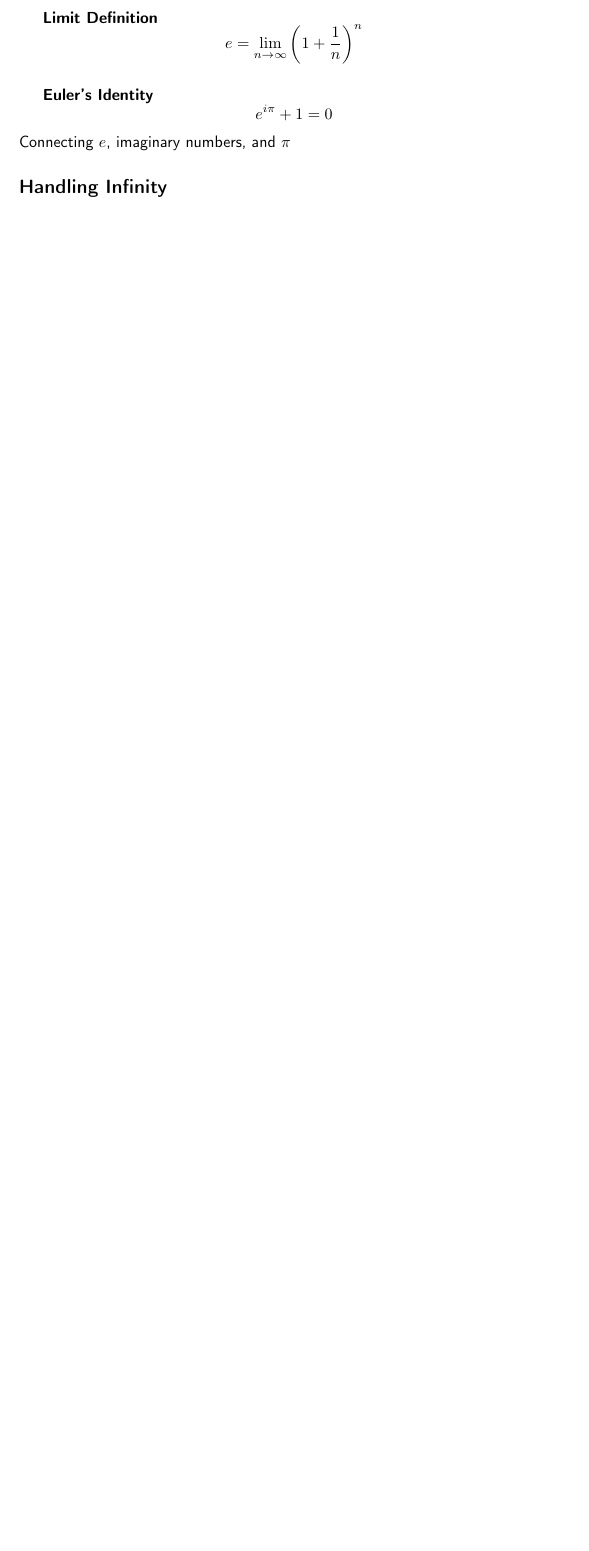
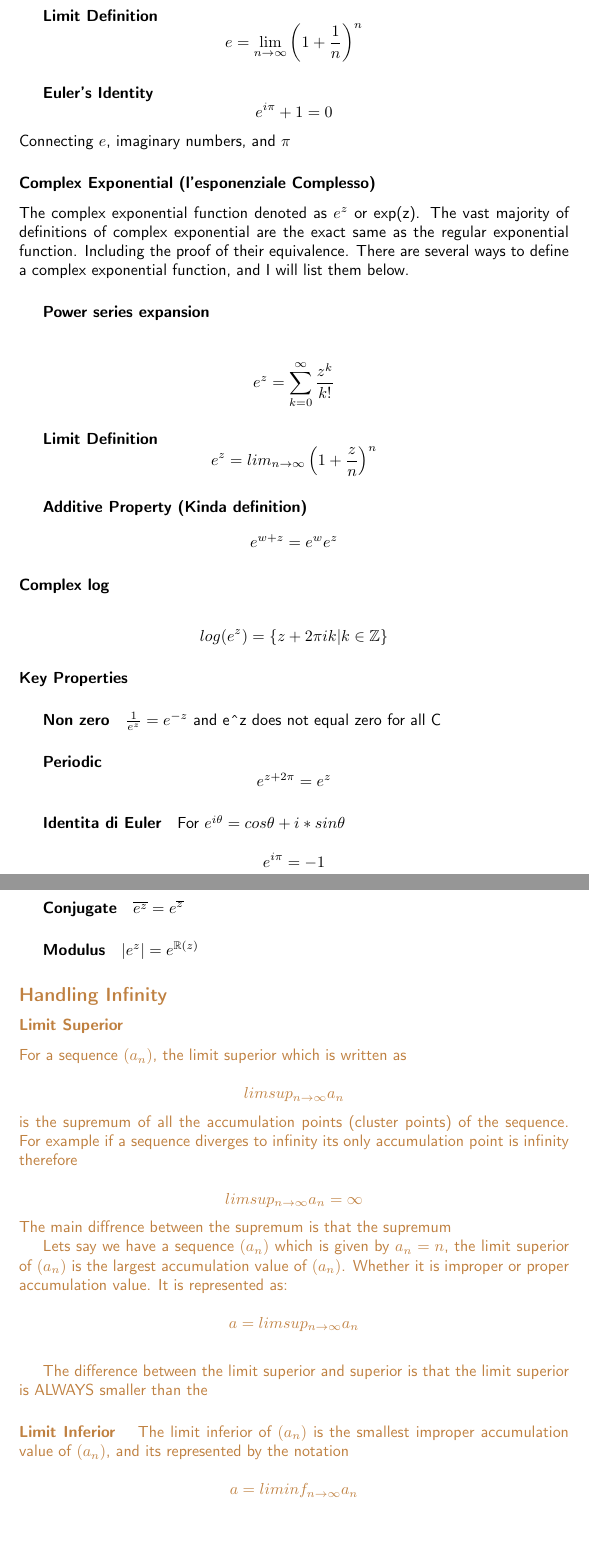
Before and after one commit to Sardiniangale/website, a LaTeX document (analisi1.tex): part of page 12 of 31 before the commit and two parts of pages 12 and 13 of 32 after it, the two joined at a grey line, cut so that both start at the same text, the shorter picture padded with empty space. Compiled offline with pdfLaTeX.

Commit message:
added some stuff, major changes planed tmr

```diff
--- a/analisi1.tex
+++ b/analisi1.tex
@@ -4,7 +4,7 @@
 \renewcommand{\familydefault}{\sfdefault}
 \usepackage[LGR,T1]{fontenc}
 \usepackage[utf8]{luainputenc}
-\usepackage{color}
+\usepackage{xcolor}
 \usepackage{mathtools}
 \usepackage{amsmath}
 \usepackage{amssymb}
@@ -633,4 +637,132 @@ e^{i\pi} + 1 = 0
 \]
 Connecting \( e \), imaginary numbers, and \( \pi \)
 
-\subsection*{Handling Infinity}
+\subsubsection*{Complex Exponential (l'esponenziale Complesso)}
+
+The complex exponential function denoted as $e^{z}$ or exp(z). The
+vast majority of definitions of complex exponential are the exact
+same as the regular exponential function. Including the proof of their
+equivalence. There are several ways to define a complex exponential
+function, and I will list them below.
+
+\subparagraph*{Power series expansion}
+
+\paragraph*{
+\[
+e^{z}=\sum_{k=0}^{\infty}\frac{z^{k}}{k!}
+\]
+}
+
+\subparagraph*{Limit Definition}
+
+\[
+e^{z}=lim_{n\rightarrow\infty}\left(1+\frac{z}{n}\right)^{n}
+\]
+
+
+\subparagraph*{Additive Property (Kinda definition)}
+
+\[
+e^{w+z}=e^{w}e^{z}
+\]
+
+
+\subparagraph*{Complex log}
+\begin{lyxcode}
+\[
+log(e^{z})=\left\{ z+2\pi ik|k\in\mathbb{Z}\right\}
+\]
+\end{lyxcode}
+
+\paragraph*{Key Properties}
+
+\subparagraph*{Non zero}
+
+$\frac{1}{e^{z}}=e^{-z}$ and e\textasciicircum z does not equal
+zero for all C
+
+\subparagraph*{Periodic
+\[
+e^{z+2\pi}=e^{z}
+\]
+}
+
+\subparagraph*{Identita di Euler}
+
+For $e^{i\theta}=cos\theta+i*sin\theta$
+
+\[
+e^{i\pi}=-1
+\]
+
+
+\subparagraph*{Conjugate}
+
+$\overline{e^{z}}=e^{\overline{z}}$
+
+\subparagraph*{Modulus}
+
+$|e^{z}|=e^{\mathfrak{\mathbb{R}}(z)}$
+
+\subsection*{\textcolor{brown}{Handling Infinity}}
+
+\subsubsection*{\textcolor{brown}{Limit Superior}}
+
+\textcolor{brown}{For a sequence $(a_{n})$, the limit superior which
+is written as }
+
+\textcolor{brown}{
+\[
+limsup_{n\rightarrow\infty}a_{n}
+\]
+ is the supremum of all the accumulation points (cluster points) of
+the sequence. For example if a sequence diverges to infinity its only
+accumulation point is infinity therefore }
+
+\textcolor{brown}{
+\[
+limsup_{n\rightarrow\infty}a_{n}=\infty
+\]
+ The main diffrence between the supremum is that the supremum }
+
+\textcolor{brown}{Lets say we have a sequence $(a_{n})$ which is
+given by $a_{n}=n$, the limit superior of $(a_{n})$ is the largest
+accumulation value of $(a_{n})$. Whether it is improper or proper
+accumulation value. It is represented as:}
+
+\textcolor{brown}{
+\[
+a=limsup_{n\rightarrow\infty}a_{n}
+\]
+}
+
+\textcolor{brown}{The difference between the limit superior and superior
+is that the limit superior is ALWAYS smaller than the }
+
+\paragraph*{\textcolor{brown}{Limit Inferior }}
+
+\textcolor{brown}{The limit inferior of $(a_{n})$ is the smallest
+improper accumulation value of $(a_{n})$, and its represented by
+the notation}
+
+\textcolor{brown}{
+\[
+a=liminf_{n\rightarrow\infty}a_{n}
+\]
+}
+
+\paragraph*{\textcolor{brown}{Accumulation Values and Divergence}}
+
+\textcolor{brown}{A value $a\in\mathbb{R}\cup\left\{ +\infty,-\infty\right\} $
+is called a accumulation value of $a_{n}$, if there exists a sub
+sequence $a_{n_{k}}$ of $a_{n}$ such that the limit $k\rightarrow\infty|a_{n_{k}}=a$}
+
+\textcolor{brown}{For improper cases:}
+
+\textcolor{brown}{+$\infty$ is a accumilation value if the sequences
+is unbounded above, meaning for every M$\in$R infinit}
+
+\paragraph*{\textcolor{brown}{Improper accumulation values}}
+
+\textcolor{brown}{Any sequence that has no accumulation values has
+at least one improper accumulation value}
```
Also changed, not shown: analisi1.pdf, analisi1.tex (74 more changed lines).
